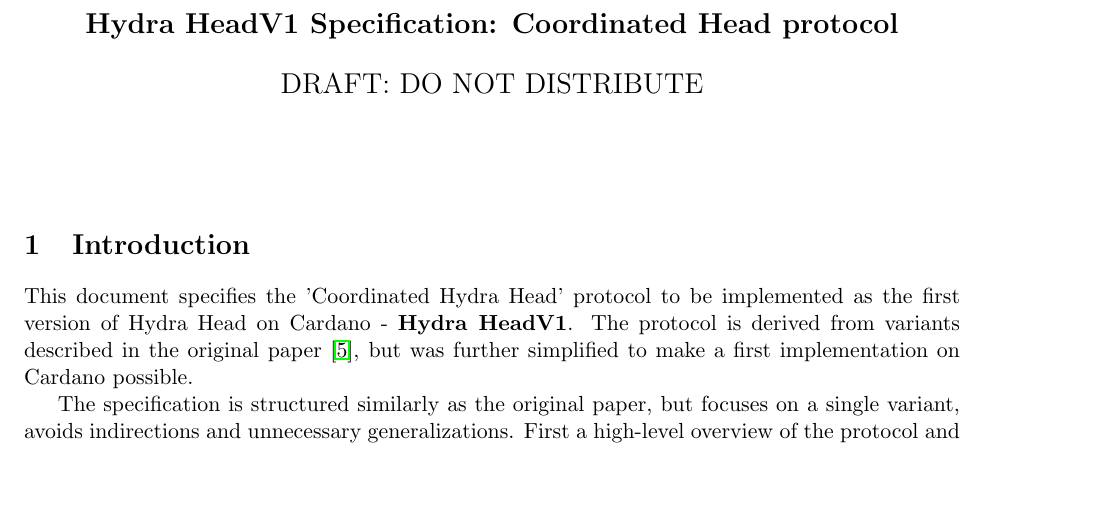
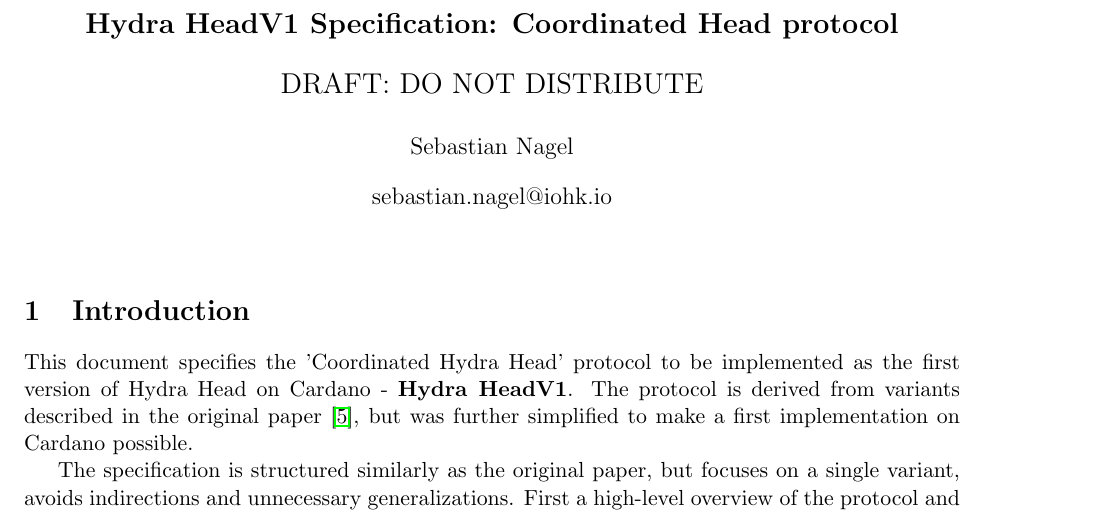
Before and after one commit to ch1bo/hydra-spec, a LaTeX document (main.tex): part of page 1 of 23, cut so that both start at the same text, the shorter picture padded with empty space. Compiled offline with pdfLaTeX.

Commit message:
Updates from Overleaf

```diff
--- a/main.tex
+++ b/main.tex
@@ -48,8 +48,7 @@
 \date{}
 
 \title{\Large \textbf{Hydra HeadV1 Specification: Coordinated Head protocol}\\[2ex] DRAFT: DO NOT DISTRIBUTE}
-
-\author{}
+\author{Sebastian Nagel \\ sebastian.nagel@iohk.io}
 
 \maketitle
 
```
